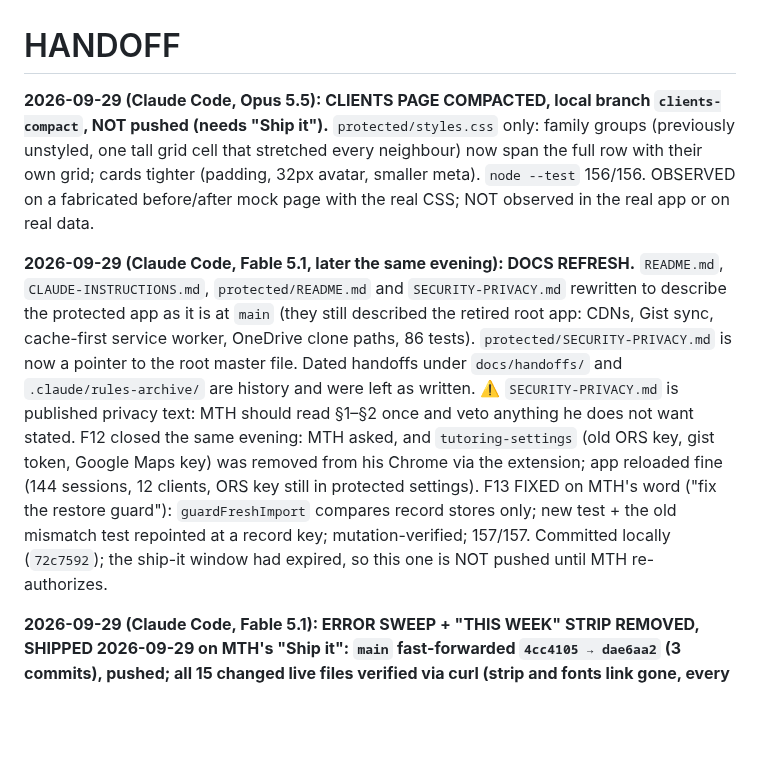
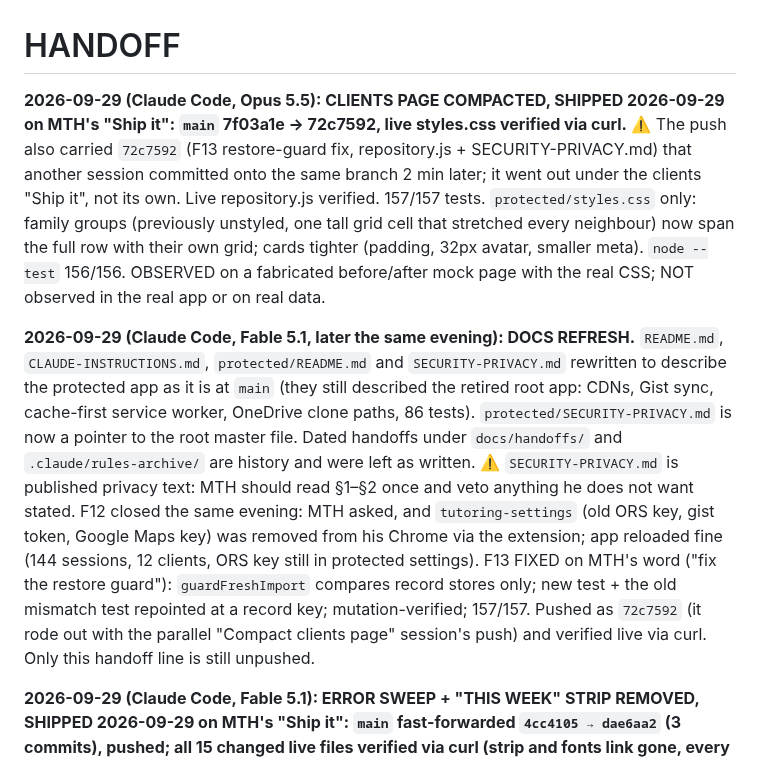
Before and after one commit to maintainthehaze-oss/tutor-tracker, a Markdown page: HANDOFF.md, the part around the change. GitHub-like rendering; blank space fills up the shorter version.

Commit message:
handoff: F13 fix pushed and verified live
Co-Authored-By: Claude Fable 5.1 <noreply@anthropic.com>

```diff
--- a/HANDOFF.md
+++ b/HANDOFF.md
@@ -1,8 +1,8 @@
 # HANDOFF
 
-**2026-09-29 (Claude Code, Opus 5.5): CLIENTS PAGE COMPACTED, local branch `clients-compact`, NOT pushed (needs "Ship it").** `protected/styles.css` only: family groups (previously unstyled, one tall grid cell that stretched every neighbour) now span the full row with their own grid; cards tighter (padding, 32px avatar, smaller meta). `node --test` 156/156. OBSERVED on a fabricated before/after mock page with the real CSS; NOT observed in the real app or on real data.
+**2026-09-29 (Claude Code, Opus 5.5): CLIENTS PAGE COMPACTED, SHIPPED 2026-09-29 on MTH's "Ship it": `main` 7f03a1e → 72c7592, live styles.css verified via curl.** ⚠️ The push also carried `72c7592` (F13 restore-guard fix, repository.js + SECURITY-PRIVACY.md) that another session committed onto the same branch 2 min later; it went out under the clients "Ship it", not its own. Live repository.js verified. 157/157 tests. `protected/styles.css` only: family groups (previously unstyled, one tall grid cell that stretched every neighbour) now span the full row with their own grid; cards tighter (padding, 32px avatar, smaller meta). `node --test` 156/156. OBSERVED on a fabricated before/after mock page with the real CSS; NOT observed in the real app or on real data.
 
-**2026-09-29 (Claude Code, Fable 5.1, later the same evening): DOCS REFRESH.** `README.md`, `CLAUDE-INSTRUCTIONS.md`, `protected/README.md` and `SECURITY-PRIVACY.md` rewritten to describe the protected app as it is at `main` (they still described the retired root app: CDNs, Gist sync, cache-first service worker, OneDrive clone paths, 86 tests). `protected/SECURITY-PRIVACY.md` is now a pointer to the root master file. Dated handoffs under `docs/handoffs/` and `.claude/rules-archive/` are history and were left as written. ⚠️ `SECURITY-PRIVACY.md` is published privacy text: MTH should read §1–§2 once and veto anything he does not want stated. F12 closed the same evening: MTH asked, and `tutoring-settings` (old ORS key, gist token, Google Maps key) was removed from his Chrome via the extension; app reloaded fine (144 sessions, 12 clients, ORS key still in protected settings). F13 FIXED on MTH's word ("fix the restore guard"): `guardFreshImport` compares record stores only; new test + the old mismatch test repointed at a record key; mutation-verified; 157/157. Committed locally (`72c7592`); the ship-it window had expired, so this one is NOT pushed until MTH re-authorizes.
+**2026-09-29 (Claude Code, Fable 5.1, later the same evening): DOCS REFRESH.** `README.md`, `CLAUDE-INSTRUCTIONS.md`, `protected/README.md` and `SECURITY-PRIVACY.md` rewritten to describe the protected app as it is at `main` (they still described the retired root app: CDNs, Gist sync, cache-first service worker, OneDrive clone paths, 86 tests). `protected/SECURITY-PRIVACY.md` is now a pointer to the root master file. Dated handoffs under `docs/handoffs/` and `.claude/rules-archive/` are history and were left as written. ⚠️ `SECURITY-PRIVACY.md` is published privacy text: MTH should read §1–§2 once and veto anything he does not want stated. F12 closed the same evening: MTH asked, and `tutoring-settings` (old ORS key, gist token, Google Maps key) was removed from his Chrome via the extension; app reloaded fine (144 sessions, 12 clients, ORS key still in protected settings). F13 FIXED on MTH's word ("fix the restore guard"): `guardFreshImport` compares record stores only; new test + the old mismatch test repointed at a record key; mutation-verified; 157/157. Pushed as `72c7592` (it rode out with the parallel "Compact clients page" session's push) and verified live via curl. Only this handoff line is still unpushed.
 
 **2026-09-29 (Claude Code, Fable 5.1): ERROR SWEEP + "THIS WEEK" STRIP REMOVED, SHIPPED 2026-09-29 on MTH's "Ship it": `main` fast-forwarded `4cc4105 → dae6aa2` (3 commits), pushed; all 15 changed live files verified via curl (strip and fonts link gone, every fix marker present) within ~60 s of push.** Three reviewers swept `protected/`; 19 fixes applied and re-traced by the primary, the biggest being a no-edit Save on a locked paid session with no payment date that wrote a false `paymentDate: today` correction (moved old income into the current tax year; OBSERVED before/after on the fixture). Also: ORS key field was disabled on LIVE (mileage tools could never get a key), Type/Split/Mileage headers scrambled the table, trend arrows never coloured, receipt thumbnails unstyled, kill-switch SW wiped every cache on the shared github.io origin, CSP-blocked Google Fonts link removed. `node --test` 155/155 (8 strip tests removed). Same evening: MTH ruled single device (merge order moot) and paused clients fine; SECURITY-PRIVACY.md updated with the two backup keys; the Tax-page "error" was the Incomplete-inputs data notice, now a one-line count with a collapsible record list (2nd commit). MTH then ruled "strip it": finalize snapshots no longer carry the ORS key or gist fields (3rd commit, mutation-verified, 156/156). One ruling still open: Schedule C lines for advertising/travel/equipment. Detail: `docs/handoffs/2026-09-29-error-sweep.md`.
 
```
